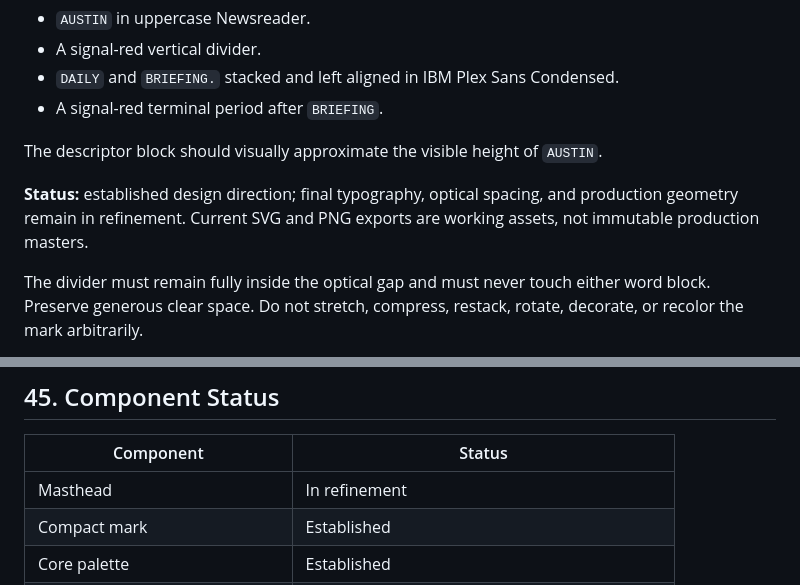
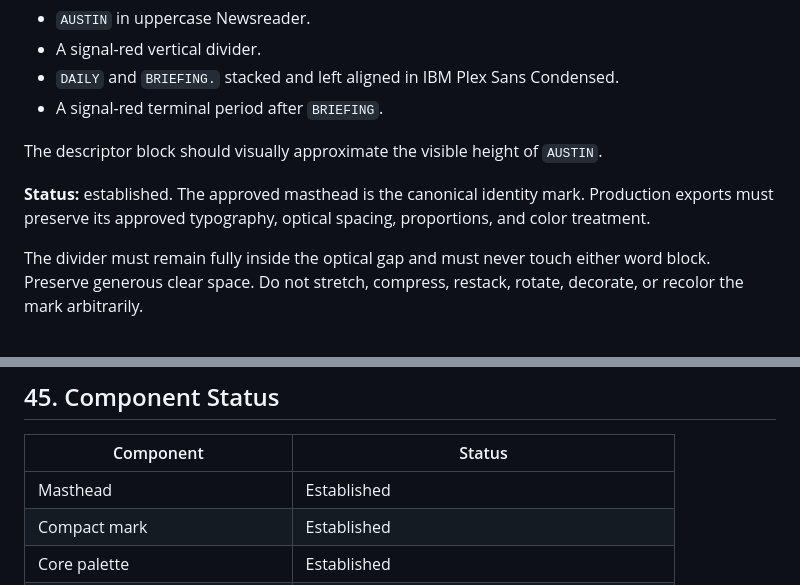
Before and after one commit to Flexiblefabric/austin-daily-briefing, a Markdown page: docs/design-system.md, 2 parts joined by grey strips. Rendered like a GitHub page.

Commit message:
Mark finalized masthead as established

```diff
--- a/docs/design-system.md
+++ b/docs/design-system.md
@@ -38,7 +38,7 @@ It uses:
 
 The descriptor block should visually approximate the visible height of `AUSTIN`.
 
-**Status:** established design direction; final typography, optical spacing, and production geometry remain in refinement. Current SVG and PNG exports are working assets, not immutable production masters.
+**Status:** established. The approved masthead is the canonical identity mark. Production exports must preserve its approved typography, optical spacing, proportions, and color treatment.
 
 The divider must remain fully inside the optical gap and must never touch either word block. Preserve generous clear space. Do not stretch, compress, restack, rotate, decorate, or recolor the mark arbitrarily.
 
@@ -751,7 +751,7 @@ A formal revision is warranted when changing the brand palette, primary type rol
 
 | Component | Status |
 |---|---|
-| Masthead | In refinement |
+| Masthead | Established |
 | Compact mark | Established |
 | Core palette | Established |
 | Typography roles | Established |
```
